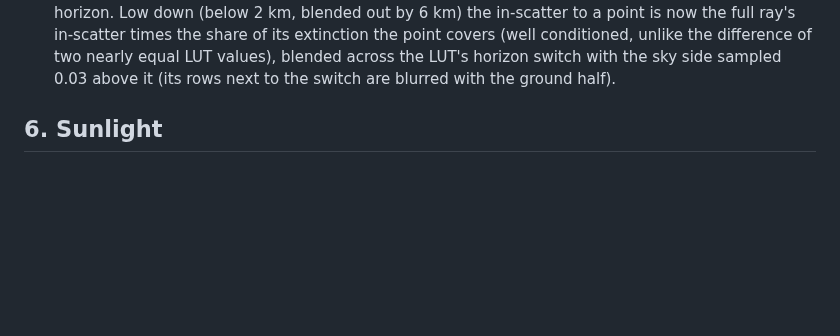
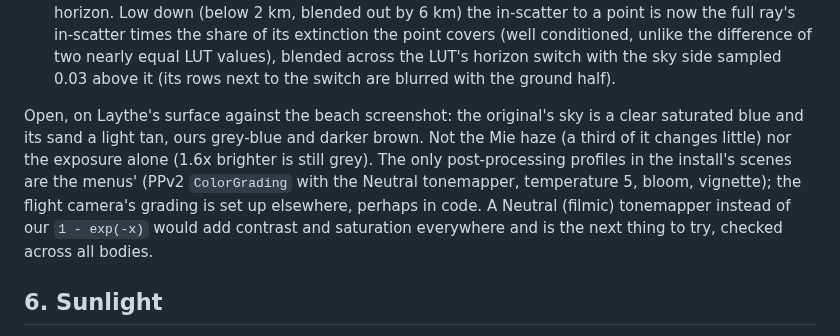
Before and after one commit to unknown201/OpenSpaceExplorer, a Markdown page: docs/reference-notes/planet-rendering.md, the part around the change. GitHub-like rendering; blank space fills up the shorter version.

Commit message:
Planet notes: Laythe surface colour gap and the menus' post-processing profiles
Co-Authored-By: Claude Opus 5.5 <noreply@anthropic.com>

```diff
--- a/docs/reference-notes/planet-rendering.md
+++ b/docs/reference-notes/planet-rendering.md
@@ -108,6 +108,13 @@ sea-level horizon. Low down (below 2 km, blended out by 6 km) the in-scatter to
 in-scatter times the share of its extinction the point covers (well conditioned, unlike the difference of two
 nearly equal LUT values), blended across the LUT's horizon switch with the sky side sampled 0.03 above it (its
 rows next to the switch are blurred with the ground half).
+
+Open, on Laythe's surface against the beach screenshot: the original's sky is a clear saturated blue and its
+sand a light tan, ours grey-blue and darker brown. Not the Mie haze (a third of it changes little) nor the
+exposure alone (1.6x brighter is still grey). The only post-processing profiles in the install's scenes are the
+menus' (PPv2 `ColorGrading` with the Neutral tonemapper, temperature 5, bloom, vignette); the flight camera's
+grading is set up elsewhere, perhaps in code. A Neutral (filmic) tonemapper instead of our `1 - exp(-x)` would
+add contrast and saturation everywhere and is the next thing to try, checked across all bodies.
 
 ## 6. Sunlight
 
```
